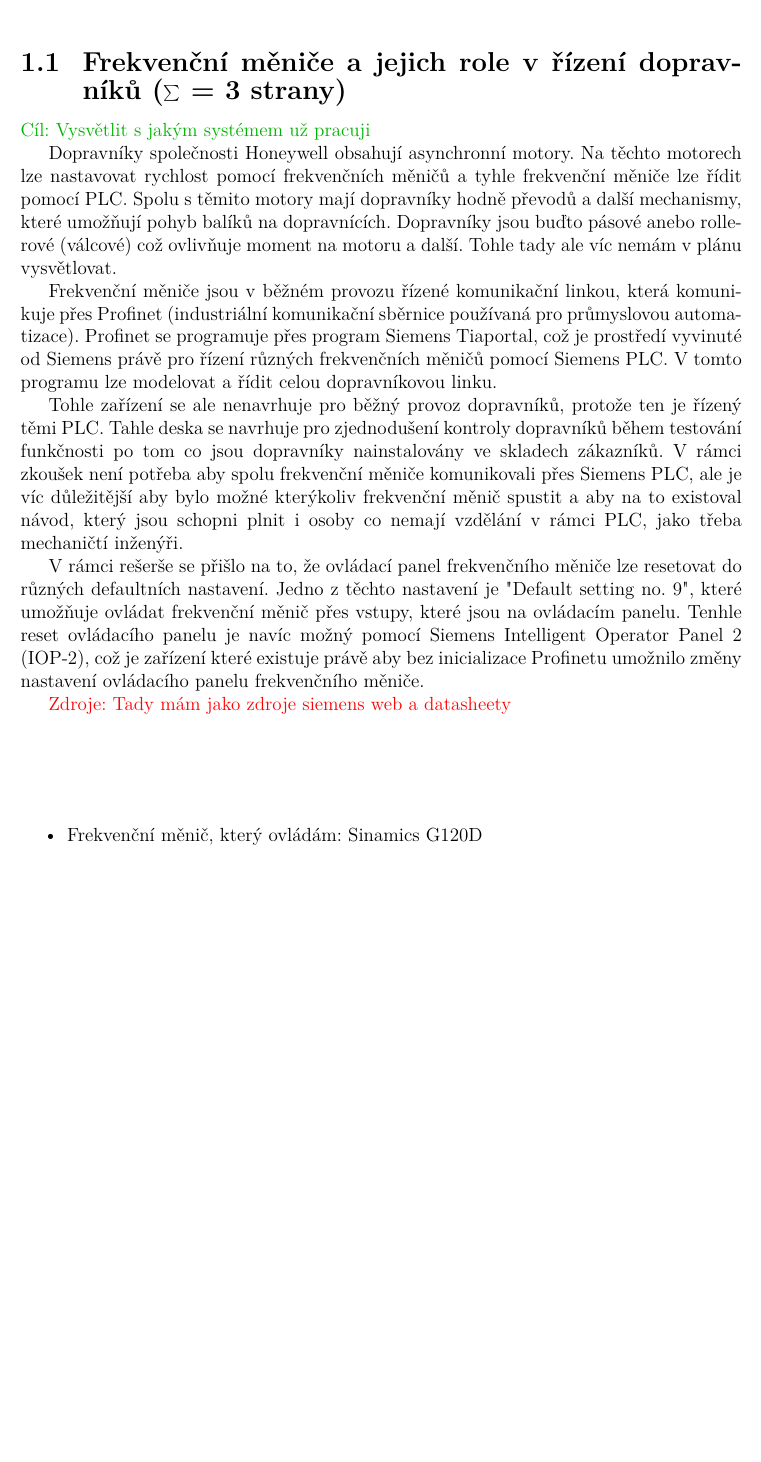
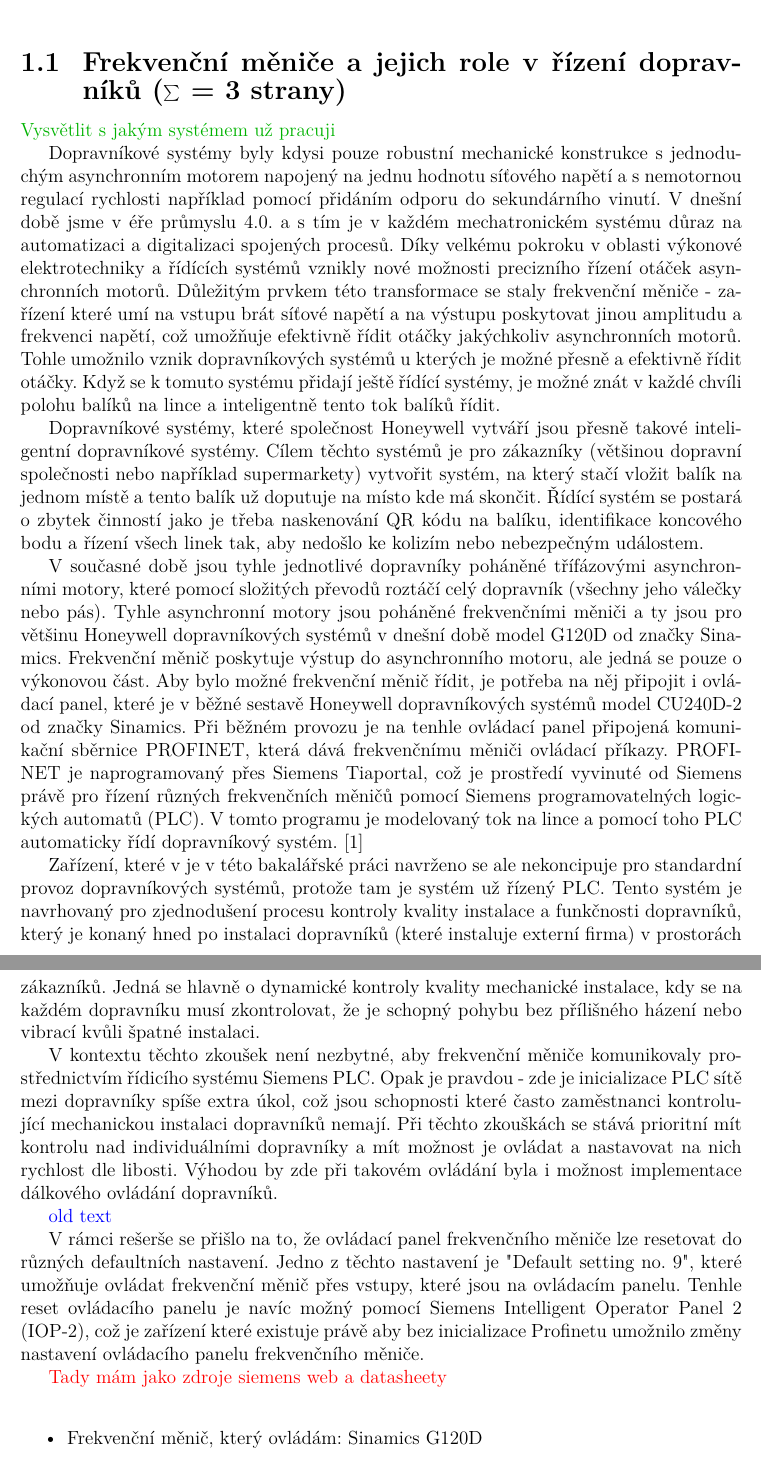
Before and after one commit to davidstrasak/Bachelors_Text, a LaTeX thesis (_MAIN.tex, which reads chapters/2_Rešerše.tex, settings/my_packages.tex): part of page 10 of 48 before the commit and two parts of pages 10 and 11 of 50 after it, the two joined at a grey line, cut so that both start at the same text, the shorter picture padded with empty space. Compiled offline with pdfLaTeX.

Commit message:
Uvod do problematiky done

```diff
--- a/chapters/2_Rešerše.tex
+++ b/chapters/2_Rešerše.tex
@@ -1,13 +1,20 @@
 % Co udělal někdo jinej
 \chapter{Rešerše ($\sum$ = 16 stran)} \label{chap:Rešerše}
-\section{Frekvenční měniče a jejich role v řízení dopravníků ($\sum$ = 3 strany)}\label{sec:FrekvencniMeniceAJejichRole}
-\purpose{Vysvětlit s jakým systémem už pracuji}
+\section{Frekvenční měniče a jejich role v řízení dopravníků ($\sum$ = 3 strany)}\label{sec:FrekvencniMeniceAJejichRole}\purpose{Vysvětlit s jakým systémem už pracuji}
 
-Dopravníky společnosti Honeywell obsahují asynchronní motory. Na těchto motorech lze nastavovat rychlost pomocí frekvenčních měničů a tyhle frekvenční měniče lze řídit pomocí PLC. Spolu s těmito motory mají dopravníky hodně převodů a další mechanismy, které umožňují pohyb balíků na dopravnících. Dopravníky jsou buďto pásové anebo rollerové (válcové) což ovlivňuje moment na motoru a další. Tohle tady ale víc nemám v plánu vysvětlovat.
+Dopravníkové systémy byly kdysi pouze robustní mechanické konstrukce s jednoduchým asynchronním motorem napojený na jednu hodnotu síťového napětí a s nemotornou regulací rychlosti například pomocí přidáním odporu do sekundárního vinutí. V dnešní době jsme v éře průmyslu 4.0. a s tím je v každém mechatronickém systému důraz na automatizaci a digitalizaci spojených procesů. Díky velkému pokroku v oblasti výkonové elektrotechniky a řídících systémů vznikly nové možnosti precizního řízení otáček asynchronních motorů. Důležitým prvkem této transformace se staly frekvenční měniče - zařízení které umí na vstupu brát síťové napětí a na výstupu poskytovat jinou amplitudu a frekvenci napětí, což umožňuje efektivně řídit otáčky jakýchkoliv asynchronních motorů. Tohle umožnilo vznik dopravníkových systémů u kterých je možné přesně a efektivně řídit otáčky. Když se k tomuto systému přidají ještě řídící systémy, je možné znát v každé chvíli polohu balíků na lince a inteligentně tento tok balíků řídit.
 
-Frekvenční měniče jsou v běžném provozu řízené komunikační linkou, která komunikuje přes Profinet (industriální komunikační sběrnice používaná pro průmyslovou automatizace). Profinet se programuje přes program Siemens Tiaportal, což je prostředí vyvinuté od Siemens právě pro řízení různých frekvenčních měničů pomocí Siemens PLC. V tomto programu lze modelovat a řídit celou dopravníkovou linku.
+Dopravníkové systémy, které společnost Honeywell vytváří jsou přesně takové inteligentní dopravníkové systémy. Cílem těchto systémů je pro zákazníky (většinou dopravní společnosti nebo například supermarkety) vytvořit systém, na který stačí vložit balík na jednom místě a tento balík už doputuje na místo kde má skončit. Řídící systém se postará o zbytek činností jako je třeba naskenování QR kódu na balíku, identifikace koncového bodu a řízení všech linek tak, aby nedošlo ke kolizím nebo nebezpečným událostem.
 
-Tohle zařízení se ale nenavrhuje pro běžný provoz dopravníků, protože ten je řízený těmi PLC. Tahle deska se navrhuje pro zjednodušení kontroly dopravníků během testování funkčnosti po tom co jsou dopravníky nainstalovány ve skladech zákazníků. V rámci zkoušek není potřeba aby spolu frekvenční měniče komunikovali přes Siemens PLC, ale je víc důležitější aby bylo možné kterýkoliv frekvenční měnič spustit a aby na to existoval návod, který jsou schopni plnit i osoby co nemají vzdělání v rámci PLC, jako třeba mechaničtí inženýři.
+V současné době jsou tyhle jednotlivé dopravníky poháněné třífázovými asynchronními motory, které pomocí složitých převodů roztáčí celý dopravník (všechny jeho válečky nebo pás). Tyhle asynchronní motory jsou poháněné frekvenčními měniči a ty jsou pro většinu Honeywell dopravníkových systémů v dnešní době model G120D od značky Sinamics. Frekvenční měnič poskytuje výstup do asynchronního motoru, ale jedná se pouze o výkonovou část. Aby bylo možné frekvenční měnič řídit, je potřeba na něj připojit i ovládací panel, které je v běžné sestavě Honeywell dopravníkových systémů model CU240D-2 od značky Sinamics. Při běžném provozu je na tenhle ovládací panel připojená komunikační sběrnice PROFINET, která dává frekvenčnímu měniči ovládací příkazy. PROFINET je naprogramovaný přes Siemens Tiaportal, což je prostředí vyvinuté od Siemens právě pro řízení různých frekvenčních měničů pomocí Siemens programovatelných logických automatů (PLC). V tomto programu je modelovaný tok na lince a pomocí toho PLC automaticky řídí dopravníkový systém.
+\cite{SinamicsG120Dpage}
+
+Zařízení, které v je v této bakalářské práci navrženo se ale nekoncipuje pro standardní provoz dopravníkových systémů, protože tam je systém už řízený PLC. Tento systém je navrhovaný pro zjednodušení procesu kontroly kvality instalace a funkčnosti dopravníků, který je konaný hned po instalaci dopravníků (které instaluje externí firma) v prostorách zákazníků. Jedná se hlavně o dynamické kontroly kvality mechanické instalace, kdy se na každém dopravníku musí zkontrolovat, že je schopný pohybu bez přílišného házení nebo vibrací kvůli špatné instalaci.
+
+V kontextu těchto zkoušek není nezbytné, aby frekvenční měniče komunikovaly prostřednictvím řídicího systému Siemens PLC. Opak je pravdou - zde je inicializace PLC sítě mezi dopravníky spíše extra úkol, což jsou schopnosti které často zaměstnanci kontrolující mechanickou instalaci dopravníků nemají. Při těchto zkouškách se stává prioritní mít kontrolu nad individuálními dopravníky a mít možnost je ovládat a nastavovat na nich rychlost dle libosti. Výhodou by zde při takovém ovládání byla i možnost implementace dálkového ovládání dopravníků.
+
+
+\comment{old text}
 
 V rámci rešerše se přišlo na to, že ovládací panel frekvenčního měniče lze resetovat do různých defaultních nastavení. Jedno z těchto nastavení je "Default setting no. 9", které umožňuje ovládat frekvenční měnič přes vstupy, které jsou na ovládacím panelu. Tenhle reset ovládacího panelu je navíc možný pomocí Siemens Intelligent Operator Panel 2 (IOP-2), což je zařízení které existuje právě aby bez inicializace Profinetu umožnilo změny nastavení ovládacího panelu frekvenčního měniče.
 
--- a/settings/my_packages.tex
+++ b/settings/my_packages.tex
@@ -2,11 +2,11 @@
 \usepackage{subcaption}
 \usepackage{xcolor}
 \definecolor{comment}{rgb}{0, 0, 1} % comment barva
-\newcommand{\comment}[1]{\textcolor{comment}{Otázka: #1}}
+\newcommand{\comment}[1]{\textcolor{comment}{#1}}
 \definecolor{purpose}{rgb}{0, 0.7, 0} % meaning barva
-\newcommand{\purpose}[1]{\textcolor{purpose}{Cíl: #1}}
+\newcommand{\purpose}[1]{\textcolor{purpose}{#1}}
 \definecolor{source}{rgb}{1, 0, 0} % meaning barva
-\newcommand{\source}[1]{\textcolor{source}{Zdroje: #1}}
+\newcommand{\source}[1]{\textcolor{source}{#1}}
 \usepackage{graphicx}
 \usepackage{tikz}
 \usetikzlibrary{arrows.meta} % For better arrow tips
```
Also changed, not shown: chapters/bibtex_references.bib (+7 -0 lines), chapters/seznamy.tex (+2 -0 lines), _MAIN.bbl, 11 other files.
